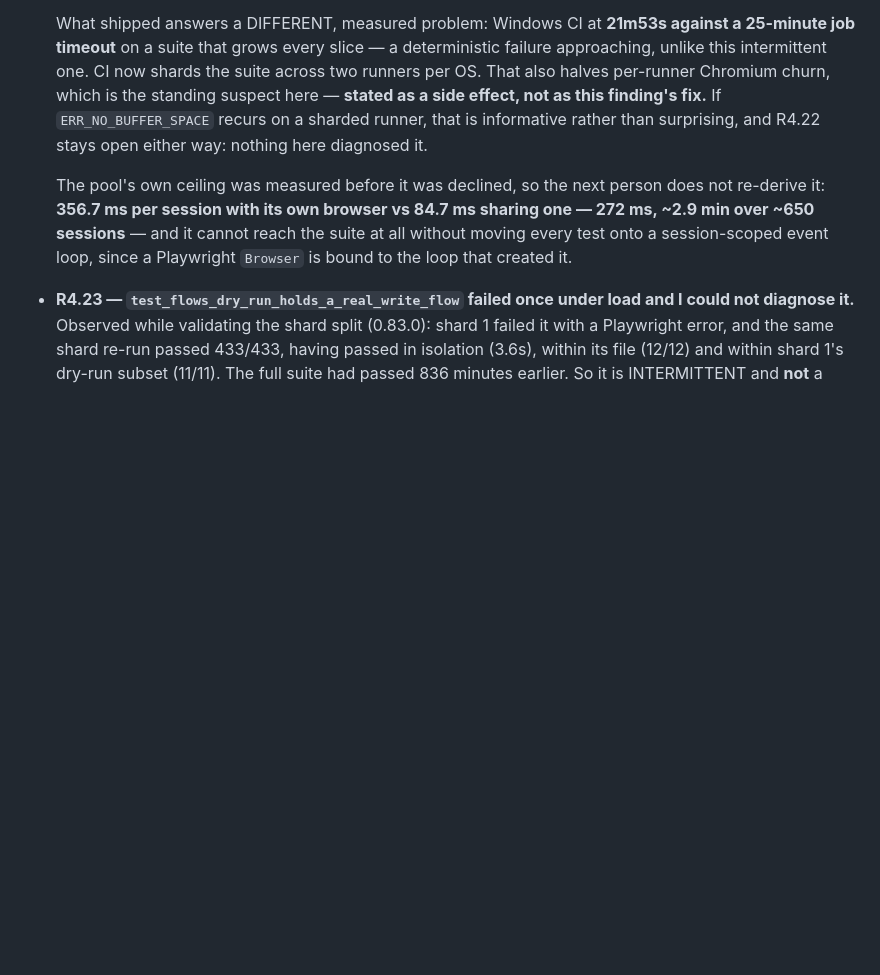
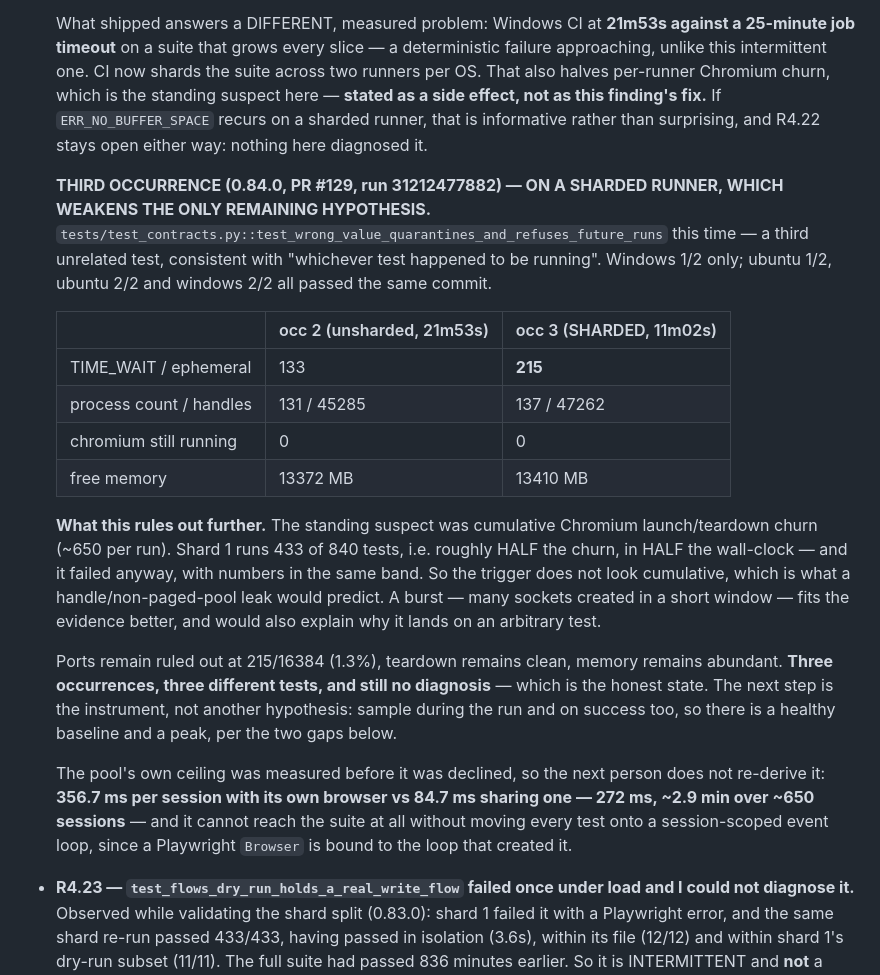
Before and after one commit to raimondasl/ultracua, a Markdown page: docs/open-defects.md, the part around the change. Drawn GitHub-style; blank space fills up the shorter version.

Commit message:
docs: ERR_NO_BUFFER_SPACE recurred on a SHARDED runner (R4.22, occurrence 3)
Windows 1/2 only; the other three arms passed the same commit, in a third
unrelated test (`test_wrong_value_quarantines_and_refuses_future_runs`) —
consistent with "whichever test happened to be running".

This one is informative in the way R4.22 said a sharded recurrence would be.
Shard 1 runs 433 of 840 tests: roughly HALF the Chromium launch/teardown churn,
in HALF the wall-clock, and it failed anyway with numbers in the same band
(TIME_WAIT 215 vs 133, handles 47262 vs 45285, 13410 MB free, no leaked
processes). A cumulative handle/non-paged-pool leak would predict the opposite,
so the churn hypothesis is weakened rather than supported; a short burst of
socket creation fits the evidence better.

Ports stay ruled out at 1.3% of the range. Three occurrences, three different
tests, still no diagnosis — recorded as such. The next step is the INSTRUMENT
(sample during the run, and on success, so there is a peak and a baseline), not
another hypothesis.

Not caused by this PR: the failing test exercises value contracts and the diff
is the redaction floor, which is inert when a flow declares no secrets.

Co-Authored-By: Claude Opus 5 <noreply@anthropic.com>

```diff
--- a/docs/open-defects.md
+++ b/docs/open-defects.md
@@ -1726,6 +1726,29 @@ the rest remain. R4.10's precondition is now satisfied — see the plan.)*
   fix.** If `ERR_NO_BUFFER_SPACE` recurs on a sharded runner, that is informative rather than surprising,
   and R4.22 stays open either way: nothing here diagnosed it.
 
+  **THIRD OCCURRENCE (0.84.0, PR #129, run 31212477882) — ON A SHARDED RUNNER, WHICH WEAKENS THE ONLY
+  REMAINING HYPOTHESIS.** `tests/test_contracts.py::test_wrong_value_quarantines_and_refuses_future_runs`
+  this time — a third unrelated test, consistent with "whichever test happened to be running". Windows
+  1/2 only; ubuntu 1/2, ubuntu 2/2 and windows 2/2 all passed the same commit.
+
+  | | occ 2 (unsharded, 21m53s) | occ 3 (SHARDED, 11m02s) |
+  |---|---|---|
+  | TIME_WAIT / ephemeral | 133 | **215** |
+  | process count / handles | 131 / 45285 | 137 / 47262 |
+  | chromium still running | 0 | 0 |
+  | free memory | 13372 MB | 13410 MB |
+
+  **What this rules out further.** The standing suspect was cumulative Chromium launch/teardown churn
+  (~650 per run). Shard 1 runs 433 of 840 tests, i.e. roughly HALF the churn, in HALF the wall-clock —
+  and it failed anyway, with numbers in the same band. So the trigger does not look cumulative, which is
+  what a handle/non-paged-pool leak would predict. A burst — many sockets created in a short window —
+  fits the evidence better, and would also explain why it lands on an arbitrary test.
+
+  Ports remain ruled out at 215/16384 (1.3%), teardown remains clean, memory remains abundant. **Three
+  occurrences, three different tests, and still no diagnosis** — which is the honest state. The next step
+  is the instrument, not another hypothesis: sample during the run and on success too, so there is a
+  healthy baseline and a peak, per the two gaps below.
+
   The pool's own ceiling was measured before it was declined, so the next person does not re-derive it:
   **356.7 ms per session with its own browser vs 84.7 ms sharing one — 272 ms, ~2.9 min over ~650
   sessions** — and it cannot reach the suite at all without moving every test onto a session-scoped
```
